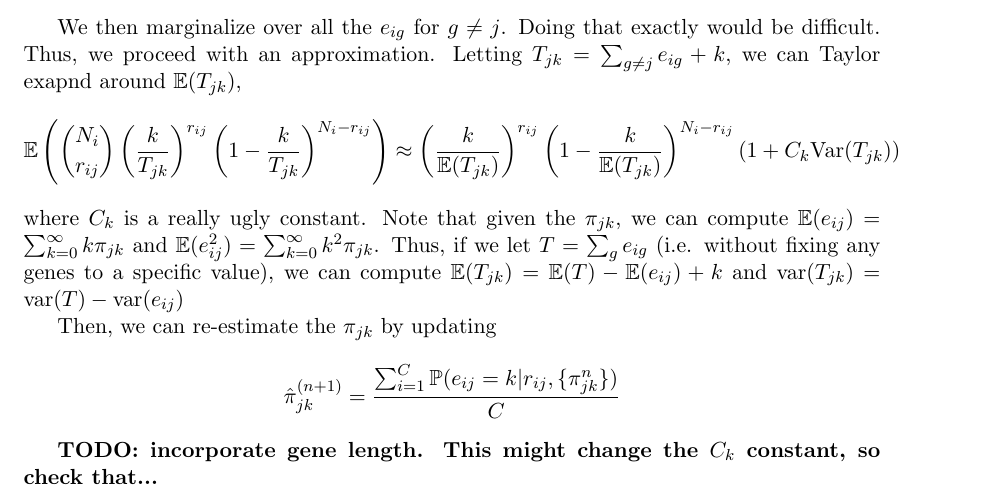
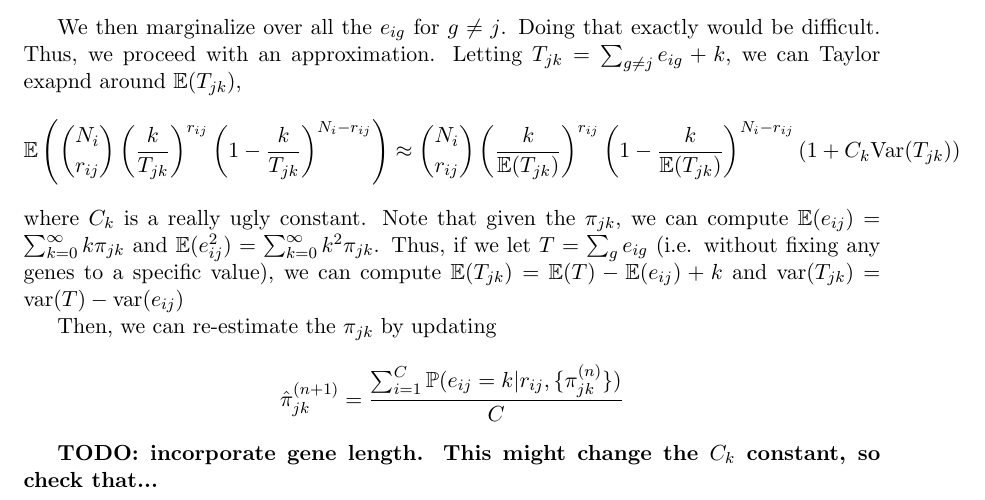
Before and after one commit to Schraiber/single_cell_rna_seq, a LaTeX document (paper/single_cell.tex): part of page 2 of 2, cut so that both start at the same text. Compiled offline with pdfLaTeX.

Commit message:
now fix the expression of the current gene

```diff
--- a/paper/single_cell.tex
+++ b/paper/single_cell.tex
@@ -51,13 +51,13 @@ To do so, we first approximate the distribution of read counts given all of the
 
 We then marginalize over all the $e_{ig}$ for $g \neq j$. Doing that exactly would be difficult. Thus, we proceed with an approximation. Letting $T_{jk} = \sum_{g \neq j }e_{ig} + k$, we can Taylor exapnd around $\mathbb{E}(T_{jk})$,
 \[
-\mathbb{E}\left(\binom{N_i}{r_{ij}} \left(\frac{k}{T_{jk}}\right)^{r_{ij}}\left(1-\frac{k}{T_{jk}}\right)^{N_i - r_{ij}}\right) \approx \left(\frac{k}{\mathbb{E}(T_{jk})} \right)^{r_{ij}}\left(1 - \frac{k}{\mathbb{E}(T_{jk})} \right)^{N_i - r_{ij}}\left(1 + C_k \text{Var}(T_{jk})\right)
+\mathbb{E}\left(\binom{N_i}{r_{ij}} \left(\frac{k}{T_{jk}}\right)^{r_{ij}}\left(1-\frac{k}{T_{jk}}\right)^{N_i - r_{ij}}\right) \approx \binom{N_i}{r_{ij}} \left(\frac{k}{\mathbb{E}(T_{jk})} \right)^{r_{ij}}\left(1 - \frac{k}{\mathbb{E}(T_{jk})} \right)^{N_i - r_{ij}}\left(1 + C_k \text{Var}(T_{jk})\right)
 \]
 where $C_k$ is a really ugly constant. Note that given the $\pi_{jk}$, we can compute $\mathbb{E}(e_{ij}) = \sum_{k=0}^\infty k \pi_{jk}$ and $\mathbb{E}(e_{ij}^2) = \sum_{k=0}^\infty k^2 \pi_{jk}$. Thus, if we let $T = \sum_g e_{ig}$ (i.e. without fixing any genes to a specific value), we can compute $\mathbb{E}(T_{jk}) = \mathbb{E}(T) - \mathbb{E}(e_{ij})+k$ and $\text{var}(T_{jk}) = \text{var}(T) - \text{var}(e_{ij})$
 
 Then, we can re-estimate the $\pi_{jk}$ by updating
 \[
-\hat{\pi}_{jk}^{(n+1)} = \frac{\sum_{i=1}^C \mathbb{P}(e_{ij} = k | r_{ij}, \{\pi_{jk}^{n}\})}{C}
+\hat{\pi}_{jk}^{(n+1)} = \frac{\sum_{i=1}^C \mathbb{P}(e_{ij} = k | r_{ij}, \{\pi_{jk}^{(n)}\})}{C}
 \]
 
 {\bf TODO: incorporate gene length. This might change the $C_k$ constant, so check that...}
```
Also changed, not shown: paper/single_cell.pdf, 3 other files.
